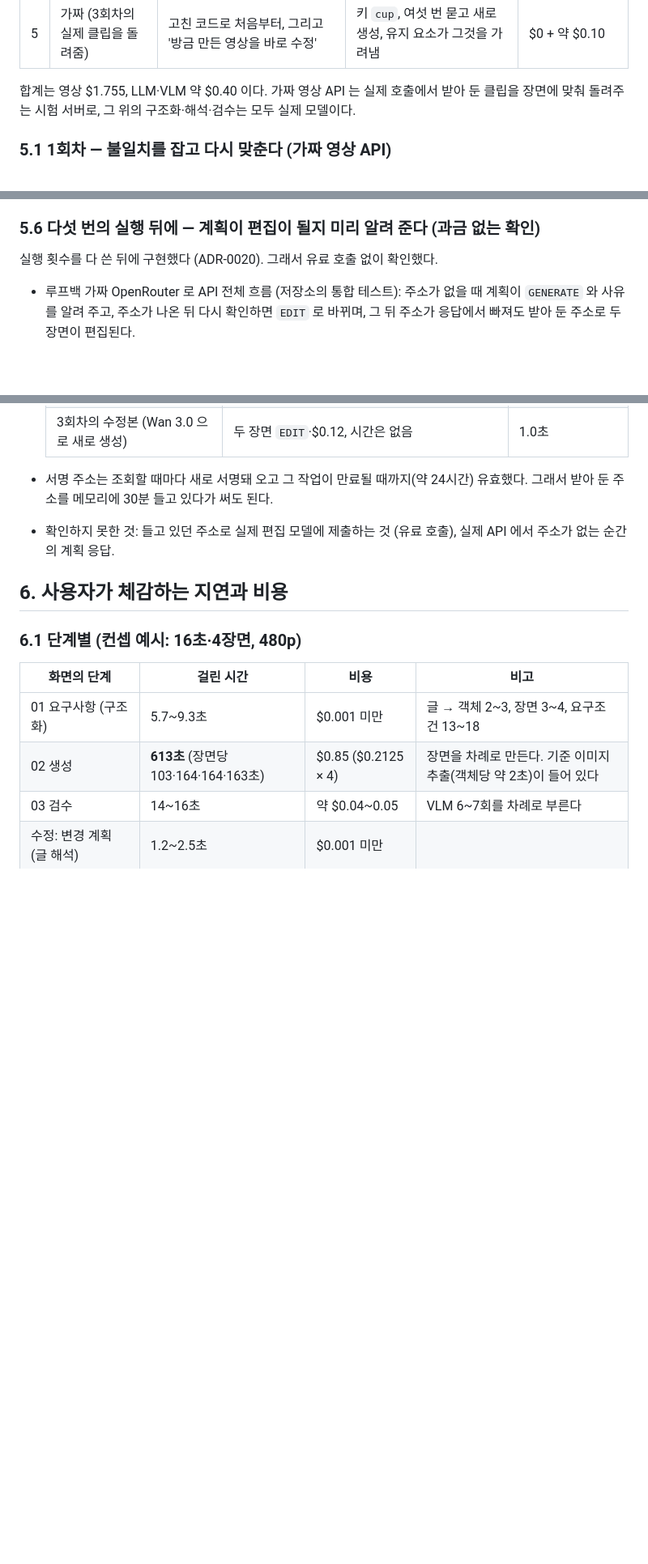
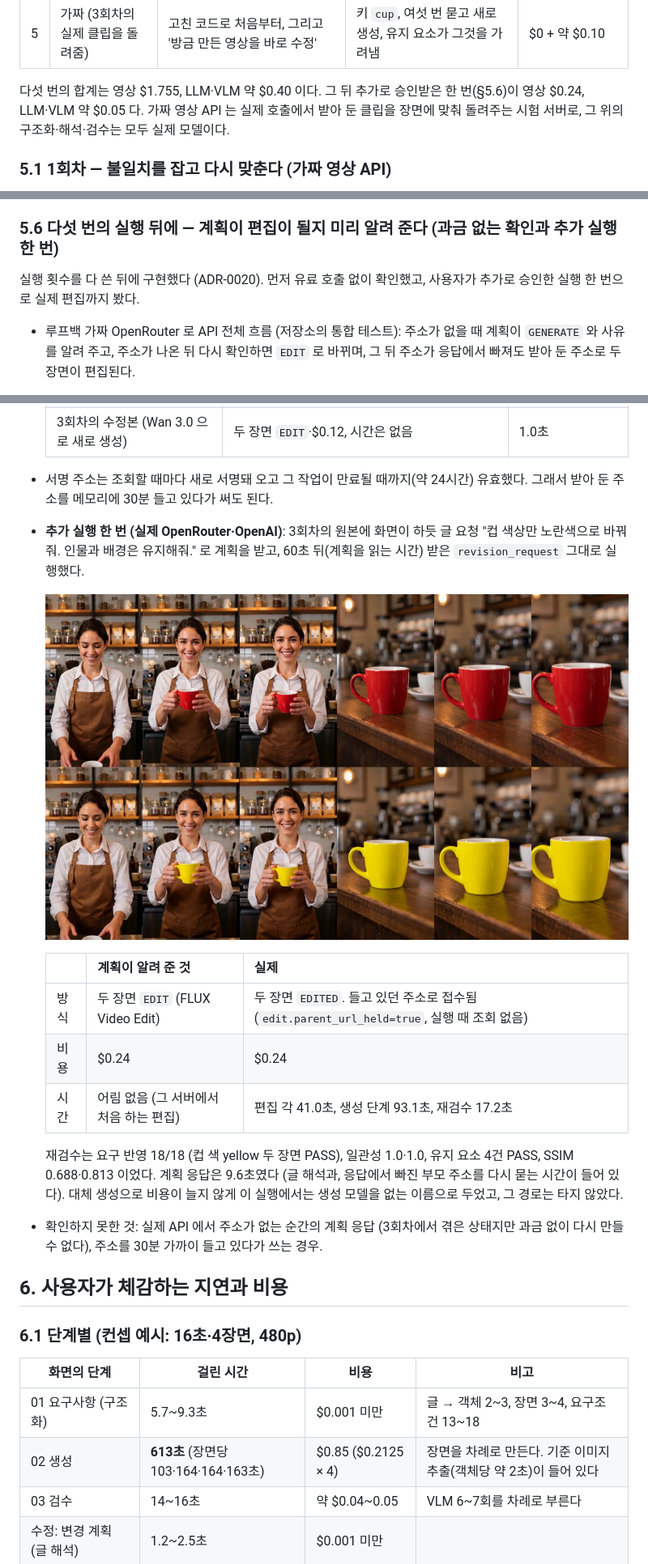
Before and after one commit to sw1029/project_videoManager, a Markdown page: docs/research/concept-ux-review.md, 3 parts joined by grey strips. Shown at 81% size. GitHub-like rendering; pictures changed too: docs/research/assets/concept-plan-then-edit.jpg (added); blank space fills up the shorter version.

```diff
--- a/docs/research/concept-ux-review.md
+++ b/docs/research/concept-ux-review.md
@@ -223,7 +223,8 @@
 | 4 | 실제 | 3회차의 문제를 고친 뒤, 같은 원본에 같은 요청 | 편집 적용, 18/18, 유지 요소 4/4 | $0.24 + 약 $0.06 |
 | 5 | 가짜 (3회차의 실제 클립을 돌려줌) | 고친 코드로 처음부터, 그리고 '방금 만든 영상을 바로 수정' | 키 `cup`, 여섯 번 묻고 새로 생성, 유지 요소가 그것을 가려냄 | $0 + 약 $0.10 |
 
-합계는 영상 $1.755, LLM·VLM 약 $0.40 이다. 가짜 영상 API 는 실제 호출에서 받아 둔 클립을 장면에 맞춰 돌려주는 시험 서버로,
+다섯 번의 합계는 영상 $1.755, LLM·VLM 약 $0.40 이다. 그 뒤 추가로 승인받은 한 번(§5.6)이 영상 $0.24, LLM·VLM 약 $0.05 다.
+가짜 영상 API 는 실제 호출에서 받아 둔 클립을 장면에 맞춰 돌려주는 시험 서버로,
 그 위의 구조화·해석·검수는 모두 실제 모델이다.
 
 ### 5.1 1회차 — 불일치를 잡고 다시 맞춘다 (가짜 영상 API)
@@ -296,8 +297,8 @@
   - 클로즈업: 배경·조명·컵 형태 FAIL ("background blur and objects differ", "cup shape and handle position differ").
 - 참조 이미지: 빨간 컵의 기준은 `is_current=false`, 청록 컵의 기준은 `true`.
 
-### 5.6 다섯 번의 실행 뒤에 — 계획이 편집이 될지 미리 알려 준다 (과금 없는 확인)
-실행 횟수를 다 쓴 뒤에 구현했다 (ADR-0020). 그래서 유료 호출 없이 확인했다.
+### 5.6 다섯 번의 실행 뒤에 — 계획이 편집이 될지 미리 알려 준다 (과금 없는 확인과 추가 실행 한 번)
+실행 횟수를 다 쓴 뒤에 구현했다 (ADR-0020). 먼저 유료 호출 없이 확인했고, 사용자가 추가로 승인한 실행 한 번으로 실제 편집까지 봤다.
 - 루프백 가짜 OpenRouter 로 API 전체 흐름 (저장소의 통합 테스트): 주소가 없을 때 계획이 `GENERATE` 와 사유를 알려 주고,
   주소가 나온 뒤 다시 확인하면 `EDIT` 로 바뀌며, 그 뒤 주소가 응답에서 빠져도 받아 둔 주소로 두 장면이 편집된다.
 - 실제 OpenRouter 에 과금 없는 조회만: 3·4회차가 남긴 버전에 구조화된 값으로 계획을 요청했다 (LLM·생성 호출 없음).
@@ -309,7 +310,22 @@
   | 3회차의 수정본 (Wan 3.0 으로 새로 생성) | 두 장면 `EDIT`·$0.12, 시간은 없음 | 1.0초 |
 
 - 서명 주소는 조회할 때마다 새로 서명돼 오고 그 작업이 만료될 때까지(약 24시간) 유효했다. 그래서 받아 둔 주소를 메모리에 30분 들고 있다가 써도 된다.
-- 확인하지 못한 것: 들고 있던 주소로 실제 편집 모델에 제출하는 것 (유료 호출), 실제 API 에서 주소가 없는 순간의 계획 응답.
+- **추가 실행 한 번 (실제 OpenRouter·OpenAI)**: 3회차의 원본에 화면이 하듯 글 요청 "컵 색상만 노란색으로 바꿔줘. 인물과 배경은 유지해줘." 로
+  계획을 받고, 60초 뒤(계획을 읽는 시간) 받은 `revision_request` 그대로 실행했다.
+
+  ![수정 전 · 받아 둔 주소로 편집한 뒤](assets/concept-plan-then-edit.jpg)
+
+  | | 계획이 알려 준 것 | 실제 |
+  |---|---|---|
+  | 방식 | 두 장면 `EDIT` (FLUX Video Edit) | 두 장면 `EDITED`. 들고 있던 주소로 접수됨 (`edit.parent_url_held=true`, 실행 때 조회 없음) |
+  | 비용 | $0.24 | $0.24 |
+  | 시간 | 어림 없음 (그 서버에서 처음 하는 편집) | 편집 각 41.0초, 생성 단계 93.1초, 재검수 17.2초 |
+
+  재검수는 요구 반영 18/18 (컵 색 yellow 두 장면 PASS), 일관성 1.0·1.0, 유지 요소 4건 PASS, SSIM 0.688·0.813 이었다.
+  계획 응답은 9.6초였다 (글 해석과, 응답에서 빠진 부모 주소를 다시 묻는 시간이 들어 있다).
+  대체 생성으로 비용이 늘지 않게 이 실행에서는 생성 모델을 없는 이름으로 두었고, 그 경로는 타지 않았다.
+- 확인하지 못한 것: 실제 API 에서 주소가 없는 순간의 계획 응답 (3회차에서 겪은 상태지만 과금 없이 다시 만들 수 없다),
+  주소를 30분 가까이 들고 있다가 쓰는 경우.
 
 ## 6. 사용자가 체감하는 지연과 비용
 
```
Also changed, not shown: other parts of docs/research/concept-ux-review.md (+3 -4 lines), docs/adr/0020-production-preview-and-held-parent-url.md (+12 -2 lines).
